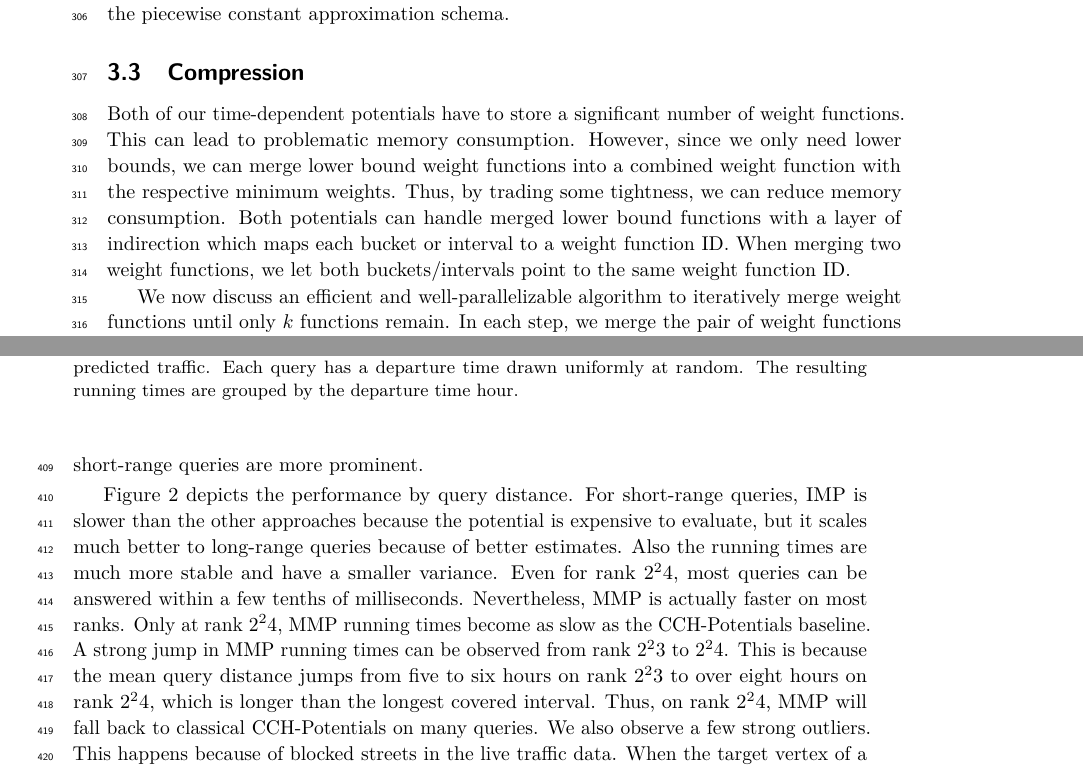
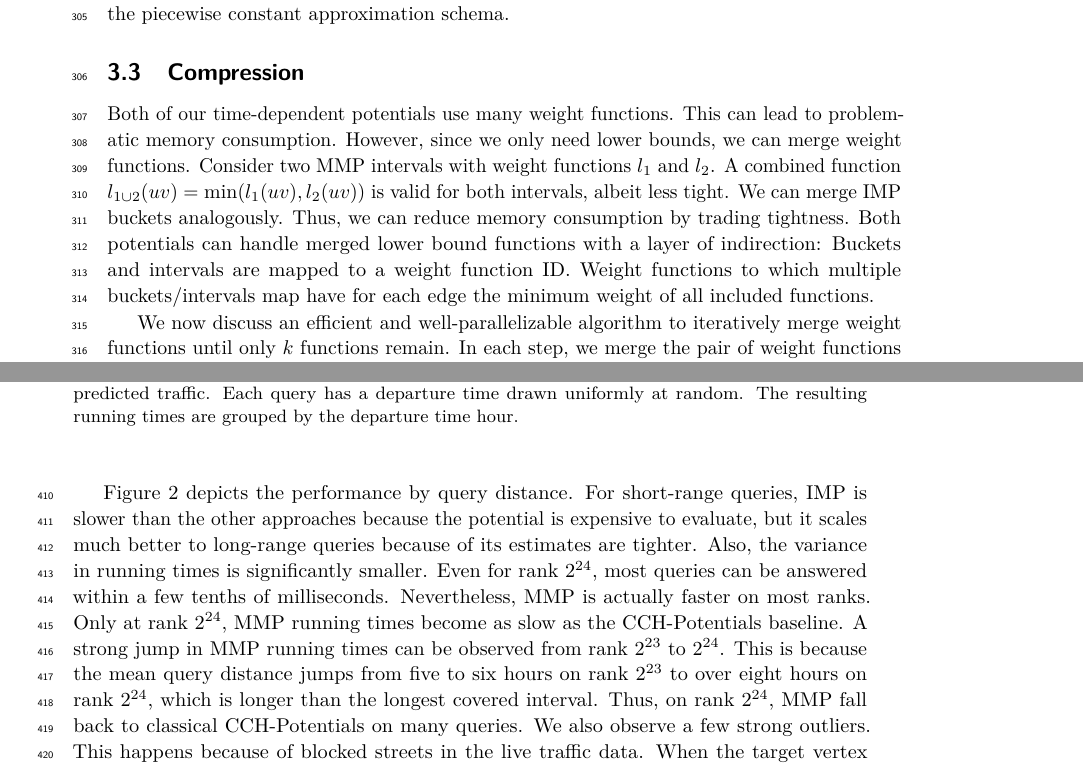
Before and after one commit to kit-algo/tdpot, a LaTeX paper (paper/tdpot.tex): two parts of pages 8 and 11 of 17, joined at a grey line, cut so that both start at the same text. Compiled offline with pdfLaTeX.

Commit message:
further wordsmithing of exps

```diff
--- a/paper/tdpot.tex
+++ b/paper/tdpot.tex
@@ -455,12 +454,16 @@ However, they are not feasible due to the piecewise constant approximation schem
 
 \subsection{Compression}\label{sec:compression}
 
-Both of our time-dependent potentials have to store a significant number of weight functions.
+Both of our time-dependent potentials use many weight functions.
 This can lead to problematic memory consumption.
-However, since we only need lower bounds, we can merge lower bound weight functions into a combined weight function with the respective minimum weights.
-Thus, by trading some tightness, we can reduce memory consumption.
-Both potentials can handle merged lower bound functions with a layer of indirection which maps each bucket or interval to a weight function ID.
-When merging two weight functions, we let both buckets/intervals point to the same weight function ID.
+However, since we only need lower bounds, we can merge weight functions.
+Consider two MMP intervals with weight functions $l_1$ and $l_2$.
+A combined function $l_{1 \cup 2}(uv) = \min(l_1(uv), l_2(uv))$ is valid for both intervals, albeit less tight.
+We can merge IMP buckets analogously.
+Thus, we can reduce memory consumption by trading tightness.
+Both potentials can handle merged lower bound functions with a layer of indirection:
+Buckets and intervals are mapped to a weight function ID.
+Weight functions to which multiple buckets/intervals map have for each edge the minimum weight of all included functions.
 
 We now discuss an efficient and well-parallelizable algorithm to iteratively merge weight functions until only $k$ functions remain.
 In each step, we merge the pair of weight functions with the minimal sum of squared differences over all edge weights.
@@ -621,14 +624,14 @@ All other running times are indicated as outliers.
 \end{figure}
 
 Figure~\ref{fig:ranks} depicts the performance by query distance.
-For short-range queries, IMP is slower than the other approaches because the potential is expensive to evaluate, but it scales much better to long-range queries because of better estimates.
-Also the running times are much more stable and have a smaller variance.
-Even for rank $2^24$, most queries can be answered within a few tenths of milliseconds.
+For short-range queries, IMP is slower than the other approaches because the potential is expensive to evaluate, but it scales much better to long-range queries because of its estimates are tighter.
+Also, the variance in running times is significantly smaller.
+Even for rank $2^{24}$, most queries can be answered within a few tenths of milliseconds.
 Nevertheless, MMP is actually faster on most ranks.
-Only at rank $2^24$, MMP running times become as slow as the CCH-Potentials baseline.
-A strong jump in MMP running times can be observed from rank $2^23$ to $2^24$.
-This is because the mean query distance jumps from five to six hours on rank $2^23$ to over eight hours on rank $2^24$, which is longer than the longest covered interval.
-Thus, on rank $2^24$, MMP will fall back to classical CCH-Potentials on many queries.
+Only at rank $2^{24}$, MMP running times become as slow as the CCH-Potentials baseline.
+A strong jump in MMP running times can be observed from rank $2^{23}$ to $2^{24}$.
+This is because the mean query distance jumps from five to six hours on rank $2^{23}$ to over eight hours on rank $2^{24}$, which is longer than the longest covered interval.
+Thus, on rank $2^{24}$, MMP fall back to classical CCH-Potentials on many queries.
 We also observe a few strong outliers.
 This happens because of blocked streets in the live traffic data.
 When the target vertex of a query is only reachable through a blocked road segment, A* will traverse large parts of the networks until the blocked road opens up.
```
Also changed, not shown: paper/table/pot_perf.tex (+9 -9 lines), paper/fig/compression.pdf, paper/tdpot.tex (15 more changed lines).
